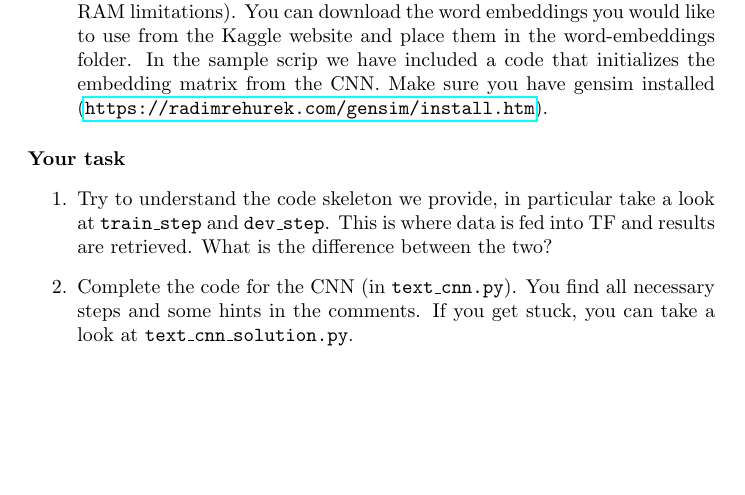
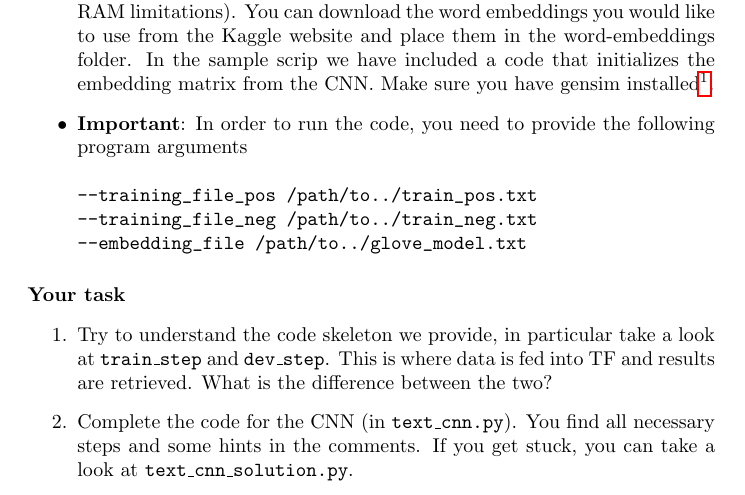
Before and after one commit to dalab/cls-predoc-nlu-tutorial, a LaTeX problem sheet (handout/exercise_tf.tex): part of page 3 of 5, cut so that both start at the same text, the shorter picture padded with empty space. Compiled offline with pdfLaTeX.

Commit message:
handout added hint about arguments

```diff
--- a/handout/exercise_tf.tex
+++ b/handout/exercise_tf.tex
@@ -49,7 +49,13 @@ This code loads the data, feeds it into a skeleton tensorflow model and performs
 \item We convert each word from every tweet to the corresponding index of the word in the vocabulary. Essentially, each tweet becomes a vector of integers.
 \item
 The first (embedding) layer of the CNN receives as input a batch of tweets in this format, and replaces each index with a word embedding for the particular word.
-\item These word embeddings can be randomly initialized, but typically for NLP tasks it is better to set their initial value to some pretrained word embeddings. For this you can either use the 300-dimensional word2vec embeddings or the 50-dimensional GloVe embeddings (depending on your RAM limitations). You can download the word embeddings you would like to use from the Kaggle website and place them in the word-embeddings folder. In the sample scrip we have included a code that initializes the embedding matrix from the CNN. Make sure you have gensim installed (\url{https://radimrehurek.com/gensim/install.htm}).
+\item These word embeddings can be randomly initialized, but typically for NLP tasks it is better to set their initial value to some pretrained word embeddings. For this you can either use the 300-dimensional word2vec embeddings or the 50-dimensional GloVe embeddings (depending on your RAM limitations). You can download the word embeddings you would like to use from the Kaggle website and place them in the word-embeddings folder. In the sample scrip we have included a code that initializes the embedding matrix from the CNN. Make sure you have gensim installed\footnote{\texttt{pip3 install --user gensim} should be sufficient. Also see \url{https://radimrehurek.com/gensim/install.htm}}.
+\item \textbf{Important}: In order to run the code, you need to provide the following program arguments
+\begin{verbatim}
+--training_file_pos /path/to../train_pos.txt
+--training_file_neg /path/to../train_neg.txt
+--embedding_file /path/to../glove_model.txt
+\end{verbatim}
 \end{itemize}
 \paragraph{Your task}
 \begin{enumerate}
```
